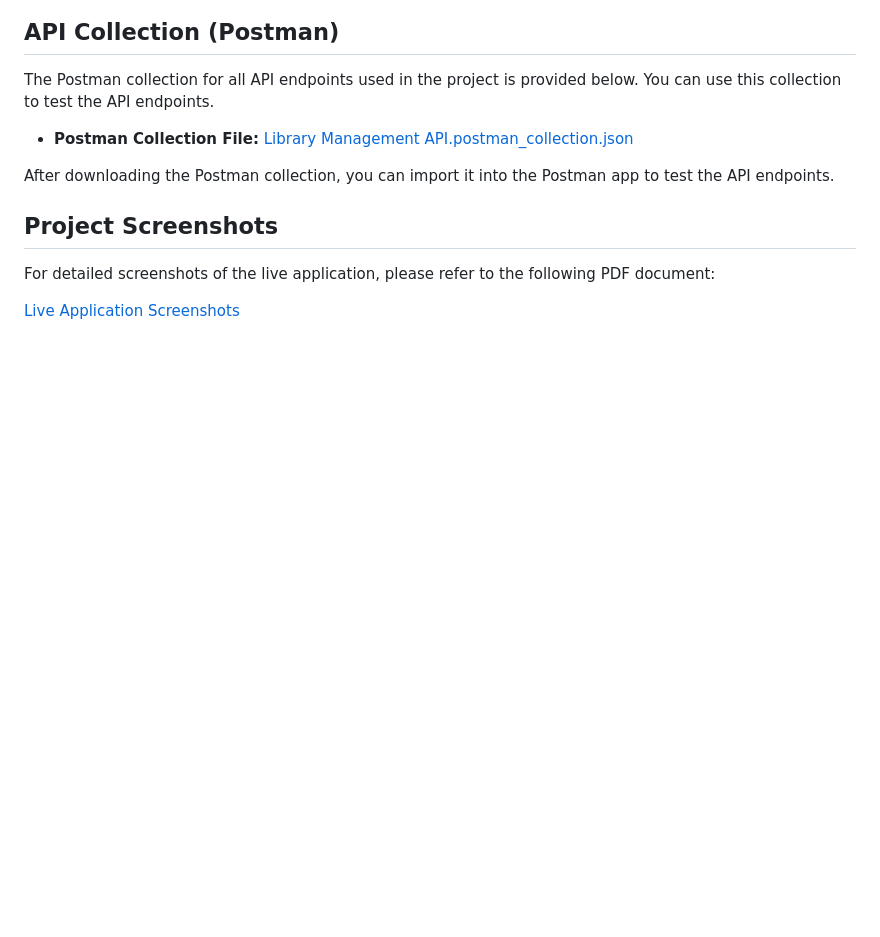
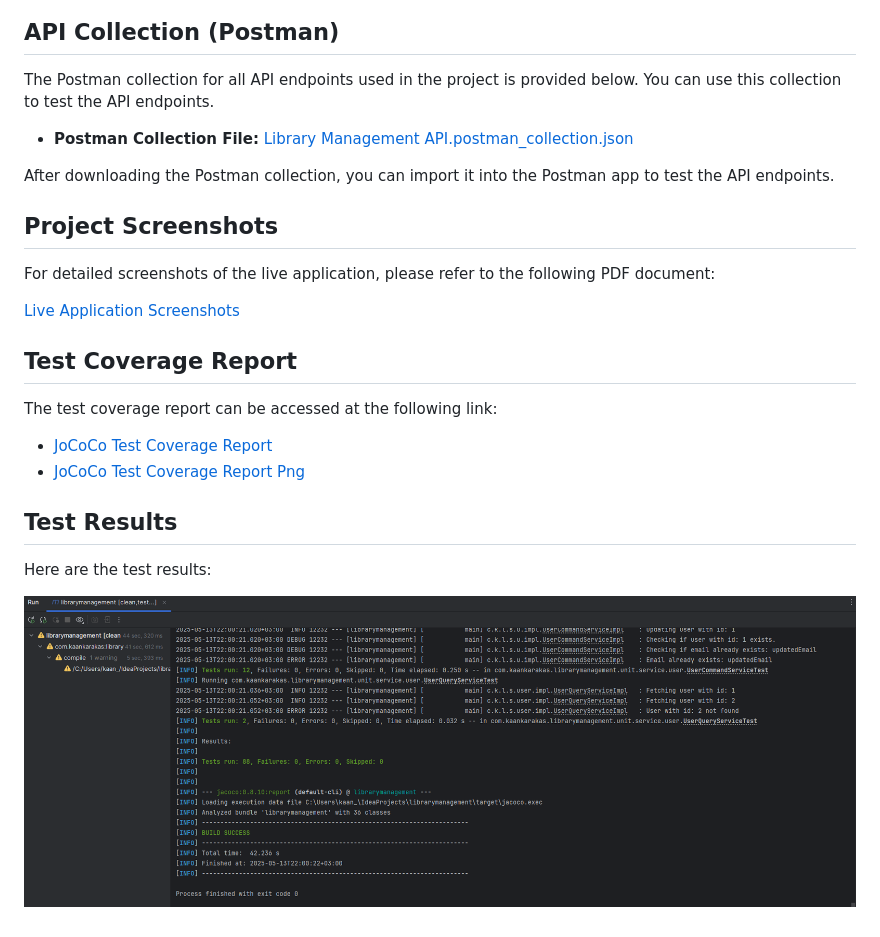
Before and after one commit to KaanKarakass/Library-Management-System, a Markdown page: README.md, the part around the change. GitHub-like rendering; pictures changed too: JoCoCo-report/Test-Result.png (added); blank space fills up the shorter version.

Commit message:
Add JoCoCo reports

```diff
--- a/README.md
+++ b/README.md
@@ -151,3 +151,16 @@ After downloading the Postman collection, you can import it into the Postman app
 For detailed screenshots of the live application, please refer to the following PDF document:
 
 [Live Application Screenshots](./Live-Application-Screenshots-Kaan-Karakas.pdf)
+
+## Test Coverage Report
+
+The test coverage report can be accessed at the following link:
+
+- [JoCoCo Test Coverage Report](./JoCoCo-report/index.html)
+- [JoCoCo Test Coverage Report Png](./JoCoCo-report/index.png)
+
+## Test Results
+
+Here are the test results:
+
+![Test Results](./JoCoCo-report/Test-Result.png)
```
Also changed, not shown: JoCoCo-report/index.png (added), 1 other file.
